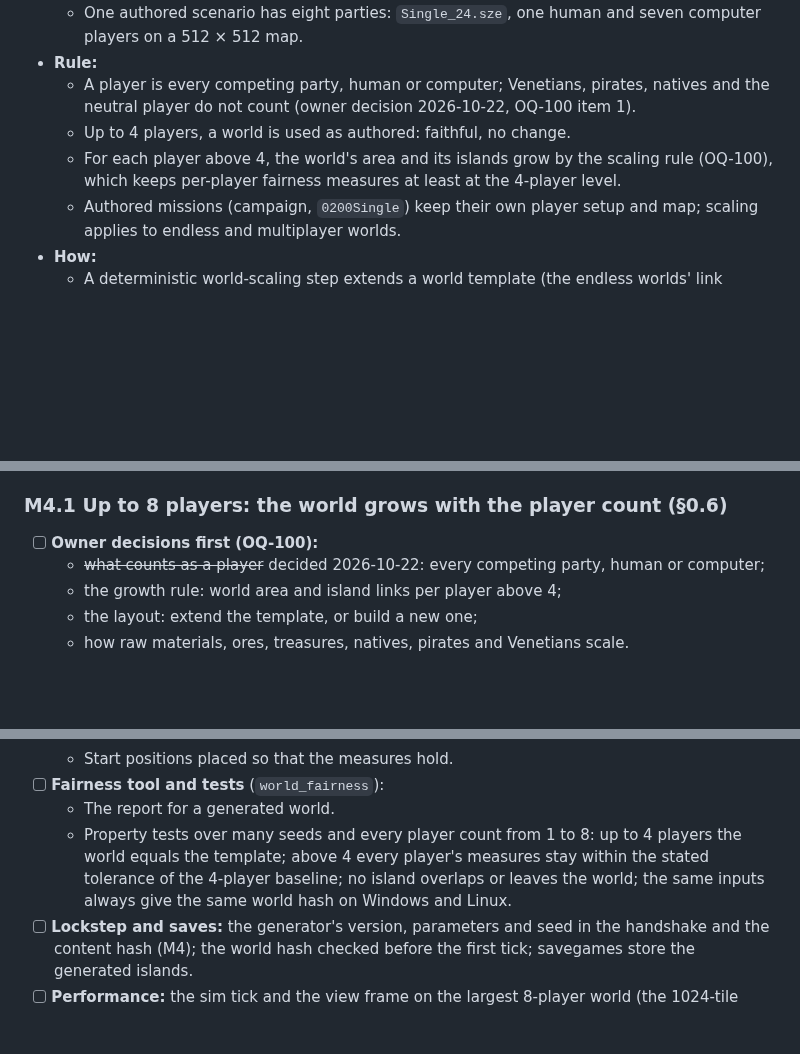
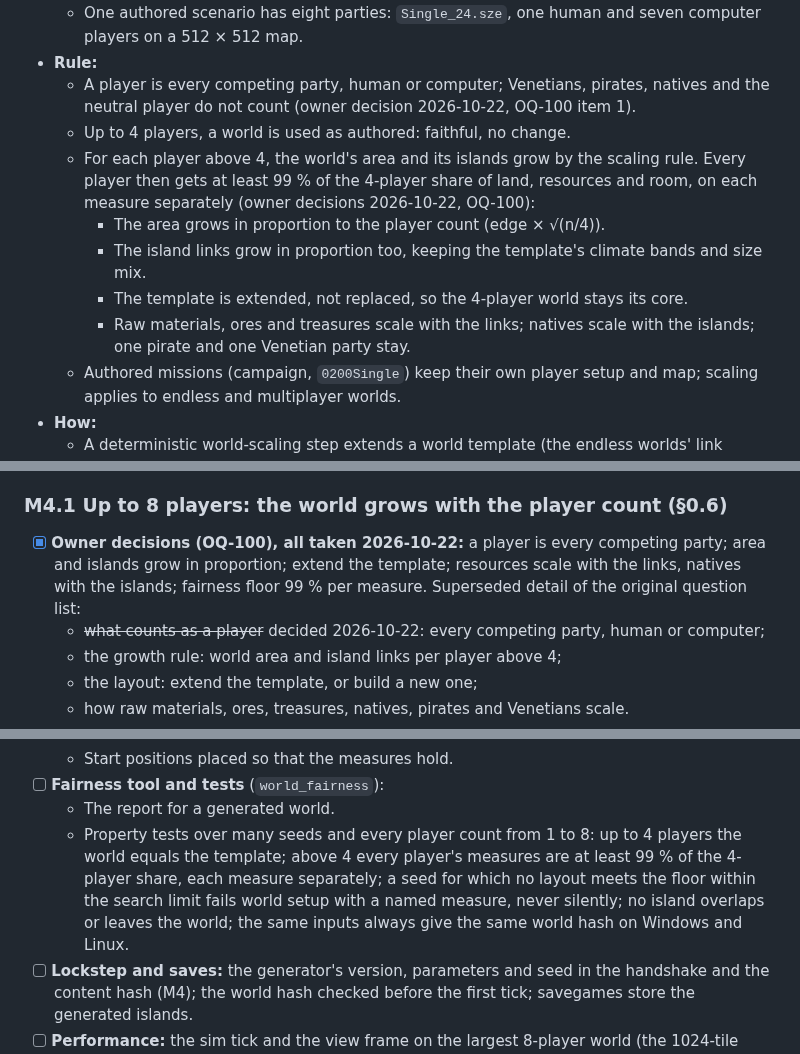
Before and after one commit to Dom-cmyk727/anno_rebuild, a Markdown page: docs/PLAN.md, 3 parts joined by grey strips. Rendered like a GitHub page; blank space fills up the shorter version.

Commit message:
docs: OQ-100 decided by the owner: proportional area and islands, extend the template, resources with the links, fairness floor 99 % per measure
Co-Authored-By: Claude Opus 5.5 <noreply@anthropic.com>

```diff
--- a/docs/PLAN.md
+++ b/docs/PLAN.md
@@ -66,7 +66,11 @@ By the end of the project a game holds **up to 8 players**, in multiplayer and a
 - **Rule:**
   - A player is every competing party, human or computer; Venetians, pirates, natives and the neutral player do not count (owner decision 2026-10-22, OQ-100 item 1).
   - Up to 4 players, a world is used as authored: faithful, no change.
-  - For each player above 4, the world's area and its islands grow by the scaling rule (OQ-100), which keeps per-player fairness measures at least at the 4-player level.
+  - For each player above 4, the world's area and its islands grow by the scaling rule. Every player then gets at least 99 % of the 4-player share of land, resources and room, on each measure separately (owner decisions 2026-10-22, OQ-100):
+    - The area grows in proportion to the player count (edge × √(n/4)).
+    - The island links grow in proportion too, keeping the template's climate bands and size mix.
+    - The template is extended, not replaced, so the 4-player world stays its core.
+    - Raw materials, ores and treasures scale with the links; natives scale with the islands; one pirate and one Venetian party stay.
   - Authored missions (campaign, `0200Single`) keep their own player setup and map; scaling applies to endless and multiplayer worlds.
 - **How:**
   - A deterministic world-scaling step extends a world template (the endless worlds' link layouts) by more world area and more island links, with the same climate bands and size mix.
@@ -269,7 +273,7 @@ Goal: 2–8 players (owner decision 2026-10-22: up to 8 by the end of the projec
 Acceptance M4: 4 headless peers with 150 ms simulated latency and 2 % loss stay in sync for 10k ticks; an injected divergence is detected within one tick and recovered. **And 8 peers on a scaled 8-player world (M4.1) stay in sync for 10k ticks under the same conditions;** every peer builds the identical world from the handshake (same world hash before the first tick).
 
 ### M4.1 Up to 8 players: the world grows with the player count (§0.6)
-- [ ] **Owner decisions first (OQ-100):**
+- [x] **Owner decisions (OQ-100), all taken 2026-10-22:** a player is every competing party; area and islands grow in proportion; extend the template; resources scale with the links, natives with the islands; fairness floor 99 % per measure. Superseded detail of the original question list:
   - ~~what counts as a player~~ decided 2026-10-22: every competing party, human or computer;
   - the growth rule: world area and island links per player above 4;
   - the layout: extend the template, or build a new one;
@@ -286,7 +290,7 @@ Acceptance M4: 4 headless peers with 150 ms simulated latency and 2 % loss stay
   - Start positions placed so that the measures hold.
 - [ ] **Fairness tool and tests** (`world_fairness`):
   - The report for a generated world.
-  - Property tests over many seeds and every player count from 1 to 8: up to 4 players the world equals the template; above 4 every player's measures stay within the stated tolerance of the 4-player baseline; no island overlaps or leaves the world; the same inputs always give the same world hash on Windows and Linux.
+  - Property tests over many seeds and every player count from 1 to 8: up to 4 players the world equals the template; above 4 every player's measures are at least 99 % of the 4-player share, each measure separately; a seed for which no layout meets the floor within the search limit fails world setup with a named measure, never silently; no island overlaps or leaves the world; the same inputs always give the same world hash on Windows and Linux.
 - [ ] **Lockstep and saves:** the generator's version, parameters and seed in the handshake and the content hash (M4); the world hash checked before the first tick; savegames store the generated islands.
 - [ ] **Performance:** the sim tick and the view frame on the largest 8-player world (the 1024-tile template scaled to 8 players: about 1448 × 1448 tiles if the area grows in proportion), with 8 players' cities, in `docs/perf/README.md` against the §0.3 targets.
 - [ ] **Game setup (M5 UI):** choose 1–8 players, each a human seat or a computer player, and a world template; the world is scaled when the game starts. Faithful mode keeps the original endless worlds for up to 4 players.
```
Also changed, not shown: docs/open-questions.md (+11 -7 lines).
